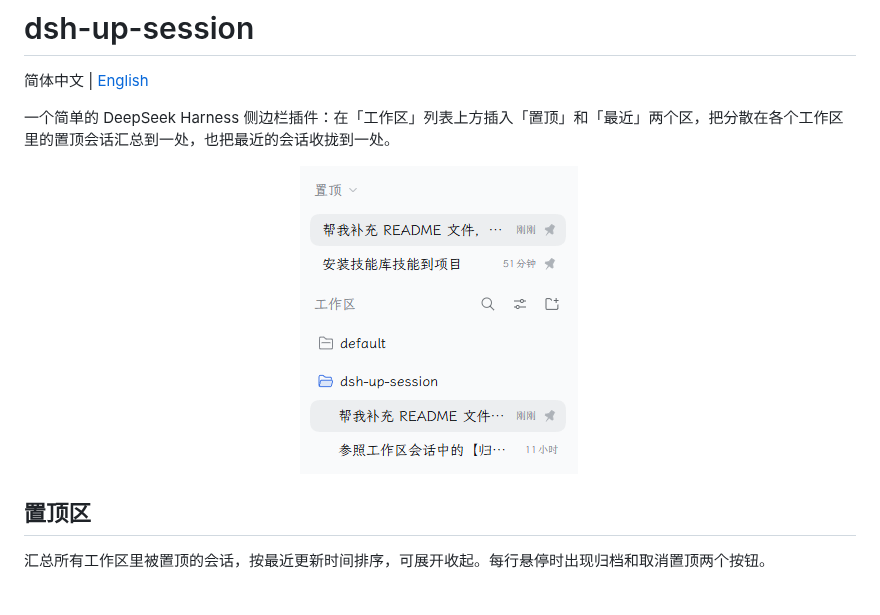
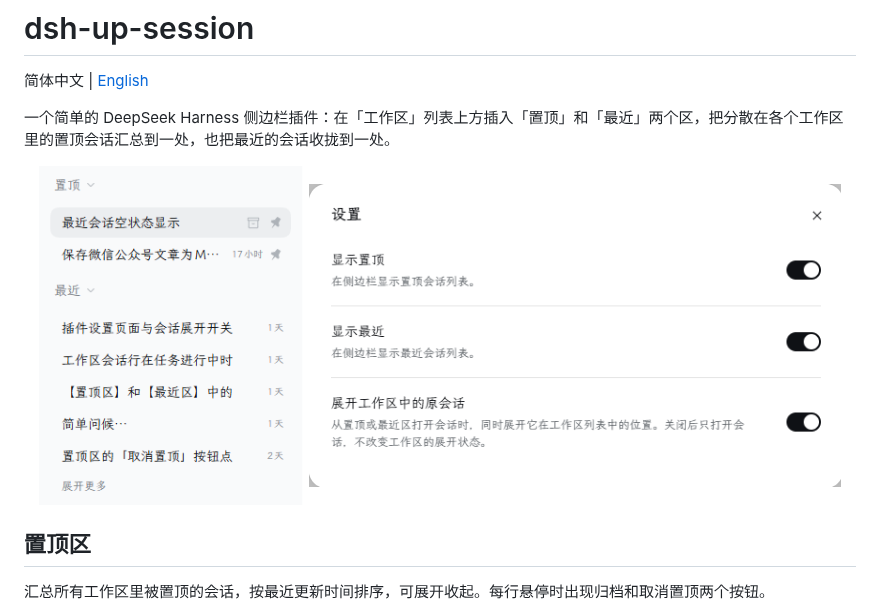
Before and after one commit to kyrsieger/dsh-up-session, a Markdown page: README.md, the part around the change. GitHub-like rendering; pictures changed too: assets/screenshot.png, assets/settings.png (added).

```diff
--- a/README.md
+++ b/README.md
@@ -5,7 +5,8 @@
 一个简单的 DeepSeek Harness 侧边栏插件：在「工作区」列表上方插入「置顶」和「最近」两个区，把分散在各个工作区里的置顶会话汇总到一处，也把最近的会话收拢到一处。
 
 <p align="center">
-  <img src="./assets/screenshot.png" alt="侧边栏「工作区」列表上方依次显示置顶区与最近区">
+  <img src="./assets/screenshot.png" width="32%" alt="侧边栏「工作区」列表上方依次显示置顶区与最近区">
+  <img src="./assets/settings.png" width="64%" alt="插件设置弹窗，包含显示置顶、显示最近和展开工作区中的原会话三个开关">
 </p>
 
 ## 置顶区
```
Also changed, not shown: README.en.md (+2 -1 lines).
